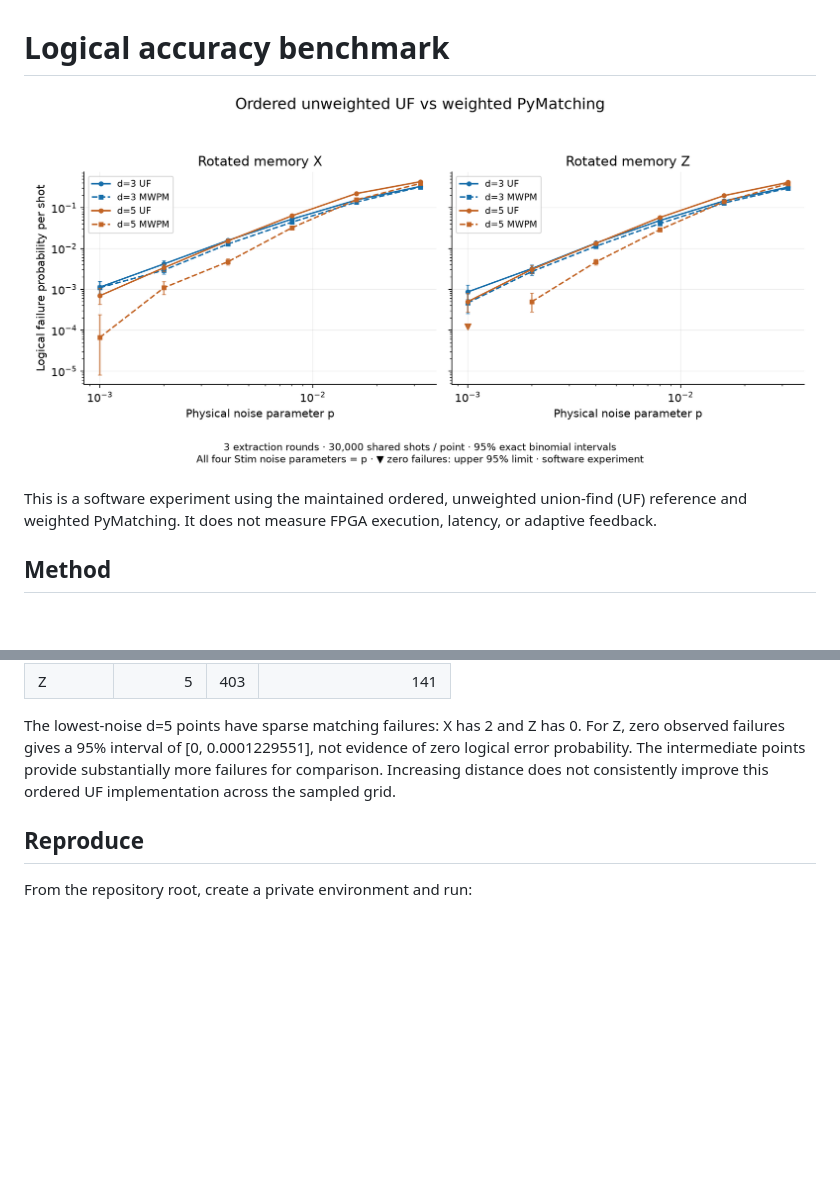
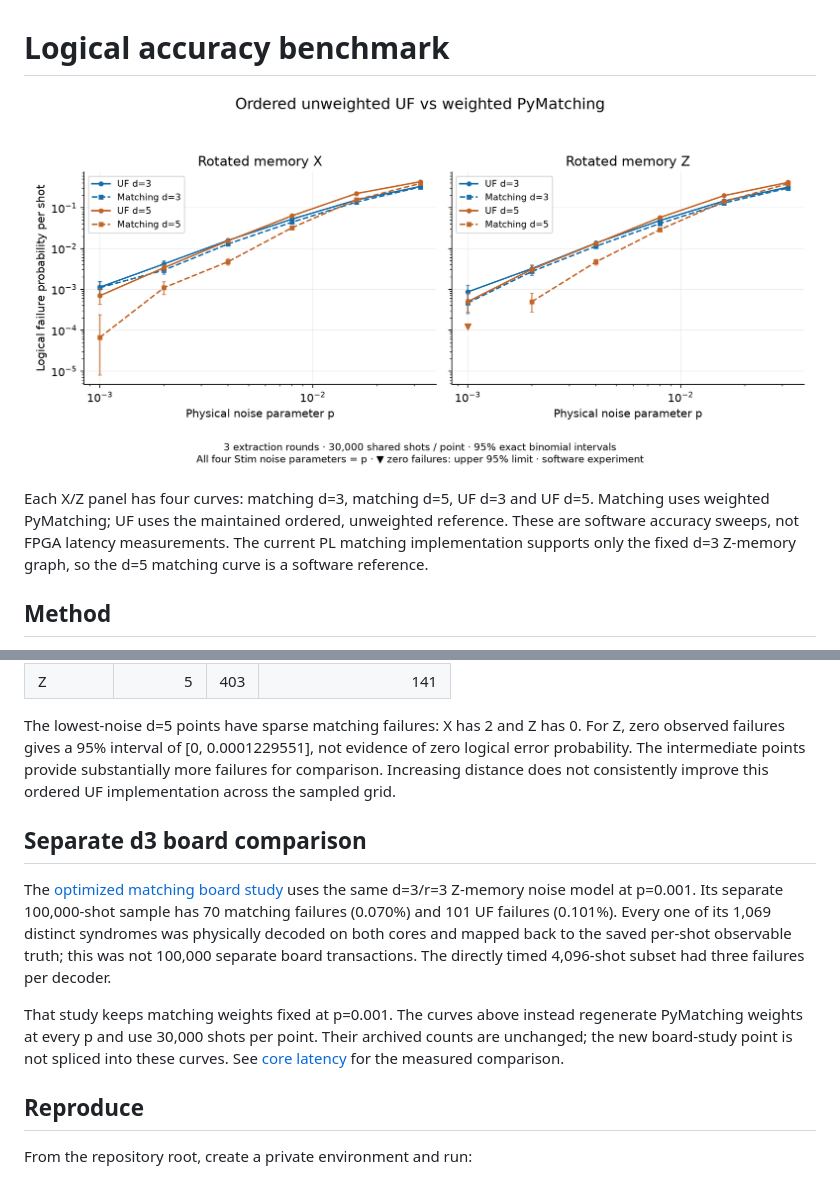
Before and after one commit to ToastCheng/zybo-qec-decoder, a Markdown page: docs/benchmark-accuracy.md, 2 parts joined by grey strips. Rendered like a GitHub page; pictures changed too: docs/images/benchmark-accuracy.png; blank space fills up the shorter version.

```diff
--- a/docs/benchmark-accuracy.md
+++ b/docs/benchmark-accuracy.md
@@ -2,7 +2,11 @@
 
 ![Logical failure probability for rotated X and Z memories](images/benchmark-accuracy.png)
 
-This is a software experiment using the maintained ordered, unweighted union-find (UF) reference and weighted PyMatching. It does not measure FPGA execution, latency, or adaptive feedback.
+Each X/Z panel has four curves: matching d=3, matching d=5, UF d=3 and UF d=5.
+Matching uses weighted PyMatching; UF uses the maintained ordered, unweighted
+reference. These are software accuracy sweeps, not FPGA latency measurements.
+The current PL matching implementation supports only the fixed d=3 Z-memory
+graph, so the d=5 matching curve is a software reference.
 
 ## Method
 
@@ -29,6 +33,21 @@ At p = 0.004, the counts below are failures out of 30,000:
 
 The lowest-noise d=5 points have sparse matching failures: X has 2 and Z has 0. For Z, zero observed failures gives a 95% interval of [0, 0.0001229551], not evidence of zero logical error probability. The intermediate points provide substantially more failures for comparison. Increasing distance does not consistently improve this ordered UF implementation across the sampled grid.
 
+## Separate d3 board comparison
+
+The [optimized matching board study](https://github.com/ToastCheng/qc-research/blob/feat/fpga-qec/fpga-qec/matching-optimization/REPORT.md)
+uses the same d=3/r=3 Z-memory noise model at p=0.001. Its separate 100,000-shot
+sample has 70 matching failures (0.070%) and 101 UF failures (0.101%). Every one
+of its 1,069 distinct syndromes was physically decoded on both cores and mapped
+back to the saved per-shot observable truth; this was not 100,000 separate board
+transactions. The directly timed 4,096-shot subset had three failures per decoder.
+
+That study keeps matching weights fixed at p=0.001. The curves above instead
+regenerate PyMatching weights at every p and use 30,000 shots per point. Their
+archived counts are unchanged; the new board-study point is not spliced into
+these curves. See [core latency](benchmark-timing.md#on-board-d3-comparison)
+for the measured comparison.
+
 ## Reproduce
 
 From the repository root, create a private environment and run:
```
Also changed, not shown: README.md (+14 -1 lines), docs/benchmark-timing.md (+37 -2 lines), 2 other files.
